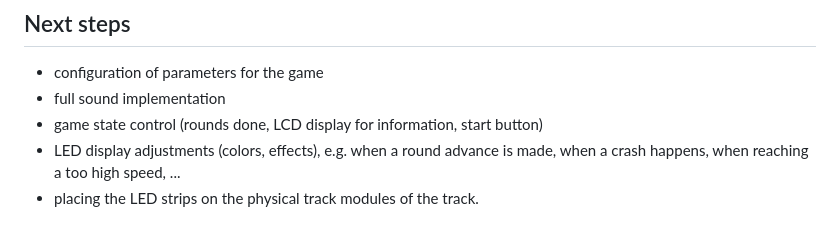
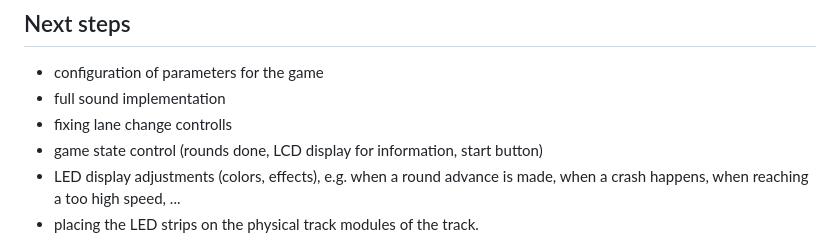
Before and after one commit to s-voelkl/LumenTrace, a Markdown page: README.md, the part around the change. Rendered like a GitHub page.

Commit message:
Add lane change refactor to readme todos

```diff
--- a/README.md
+++ b/README.md
@@ -153,6 +153,7 @@ A current implementation of the LEDs can be found in `src/rpi_4/main.py`.
 
 - configuration of parameters for the game
 - full sound implementation
+- fixing lane change controlls
 - game state control (rounds done, LCD display for information, start button)
 - LED display adjustments (colors, effects), e.g. when a round advance is made, when a crash happens, when reaching a too high speed, ...
 - placing the LED strips on the physical track modules of the track.
```
